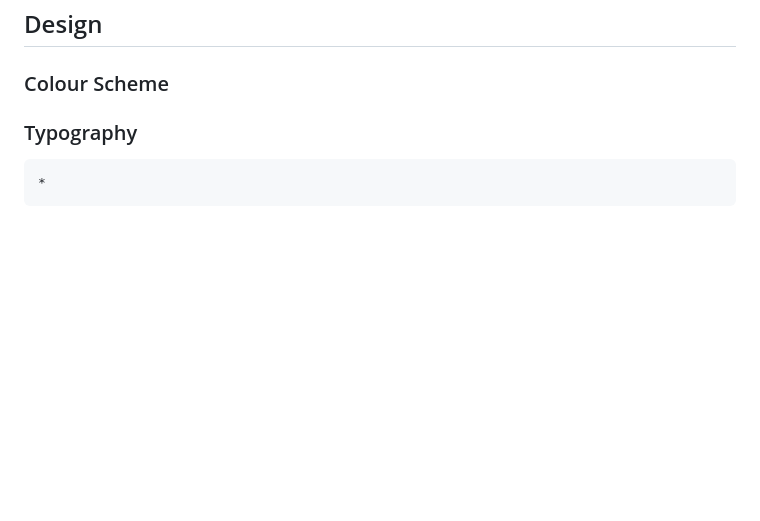
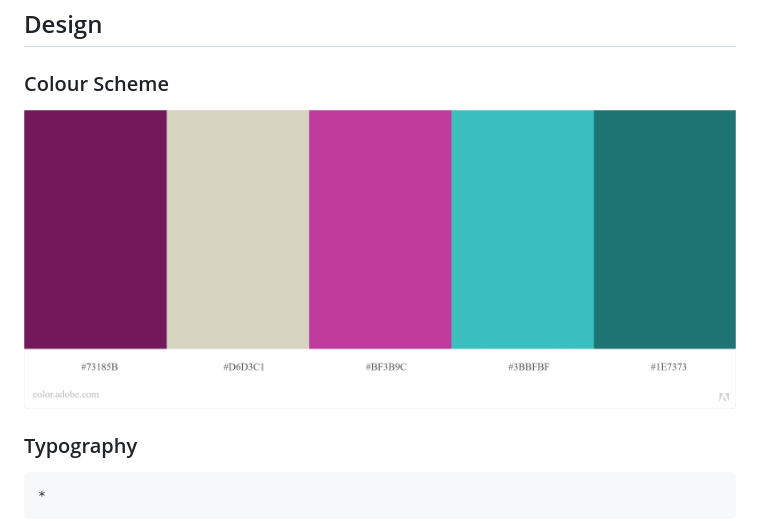
Before and after one commit to mateuszniechwiej/Ms-1-LP, a Markdown page: README.md, the part around the change. Drawn GitHub-style; pictures changed too: assets/images/Lawendowe Pole- Color Scheme.jpeg (added); blank space fills up the shorter version.

Commit message:
add-Color palette link image to README,(image uploaded to assets/images)

```diff
--- a/README.md
+++ b/README.md
@@ -52,6 +52,7 @@
 :pushpin:
   ## Design
    ### Colour Scheme
+   ![Color Pallete](assets/images/Lawendowe%20Pole-%20Color%20Scheme.jpeg)
 
    ### Typography
     *
```
